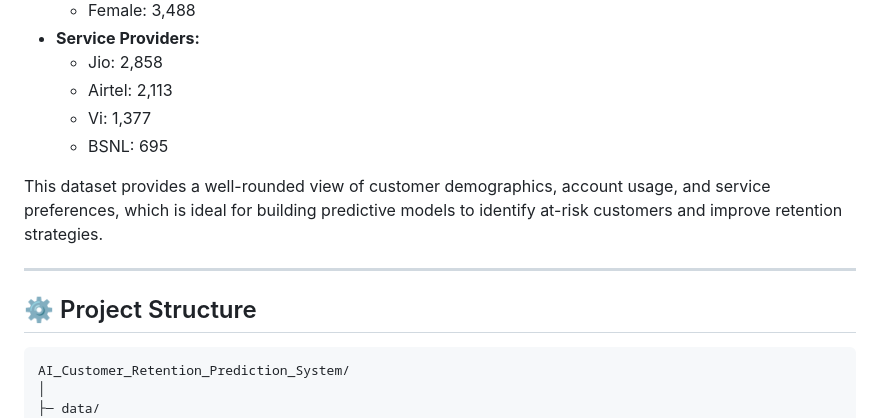
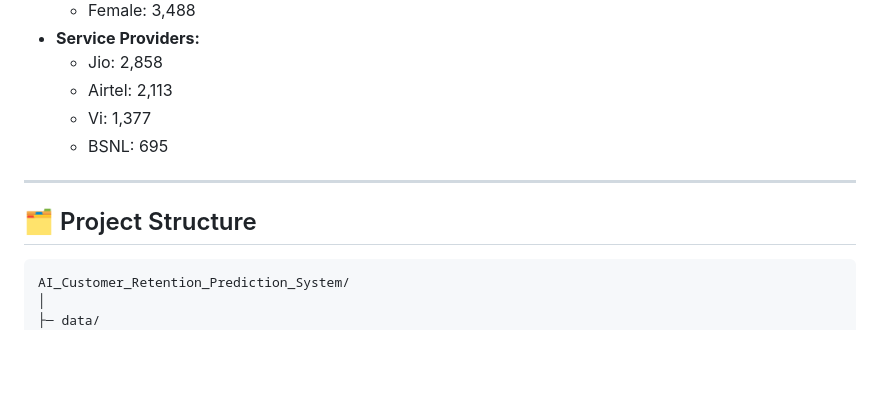
Before and after one commit to varshiniK076/AI_Powered_Customer_Retension_Prediction_System, a Markdown page: README.md, the part around one of its changes. Drawn GitHub-style; blank space fills up the shorter version.

````diff
--- a/README.md
+++ b/README.md
@@ -60,11 +56,8 @@ The dataset contains **7,043 unique customer records** with **24 features**, inc
   - Airtel: 2,113
   - Vi: 1,377
   - BSNL: 695
-
-This dataset provides a well-rounded view of customer demographics, account usage, and service preferences, which is ideal for building predictive models to identify at-risk customers and improve retention strategies.
-
 ---
-## ⚙️ Project Structure
+## 🗂️ Project Structure
 
 ```text
 AI_Customer_Retention_Prediction_System/
````
Also changed, not shown: other parts of README.md (+134 -9 lines).
